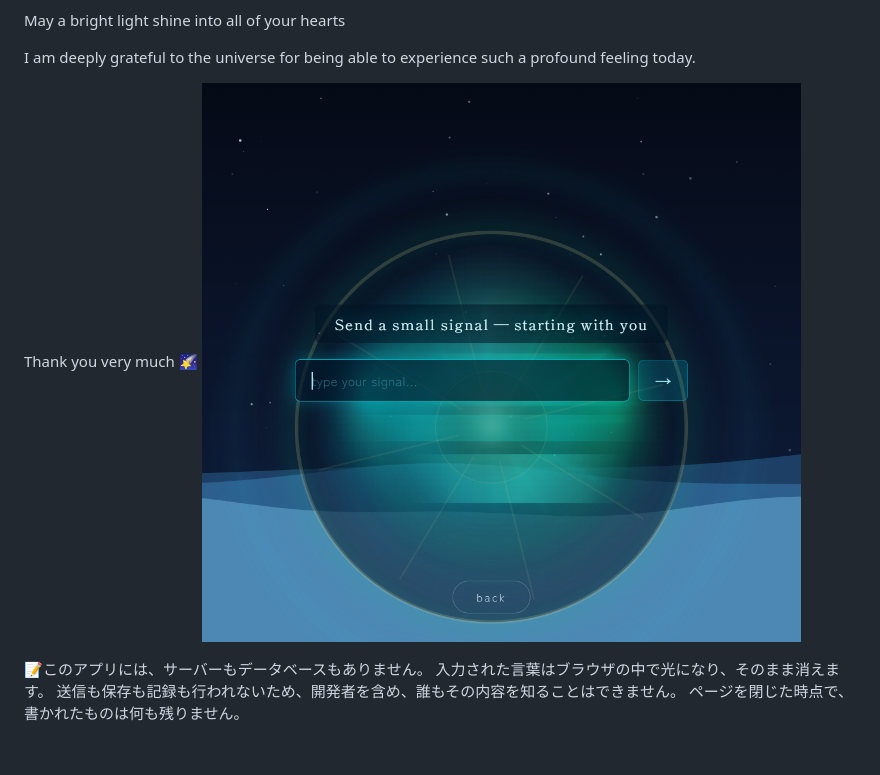
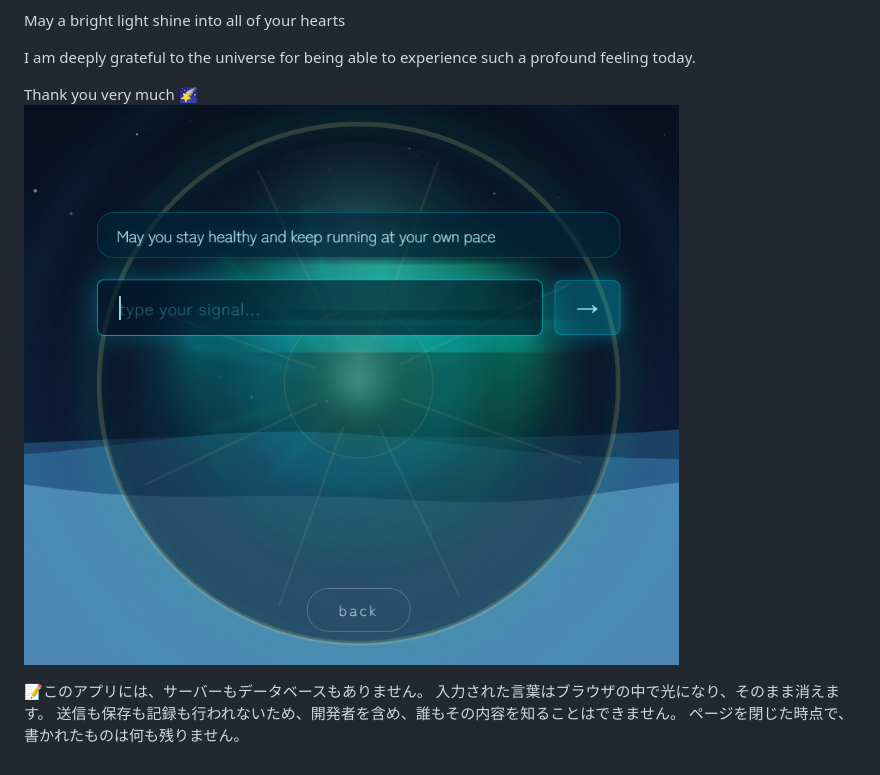
Before and after one commit to soraniikou/signal-signaless, a Markdown page: README.md, the part around the change. Drawn GitHub-style.

```diff
--- a/README.md
+++ b/README.md
@@ -39,7 +39,8 @@ May a bright light shine into all of your hearts
 I am deeply grateful to the universe for being able to experience such a profound feeling today.
 
 Thank you very much 🌠
-![signal3](./%73%69%67%6e%61%6c%33%2e%70%6e%67)
+![からす4](./%6b%61%72%61%73%75%34%2e%70%6e%67)
+
 
 📝このアプリには、サーバーもデータベースもありません。
 入力された言葉はブラウザの中で光になり、そのまま消えます。
```
